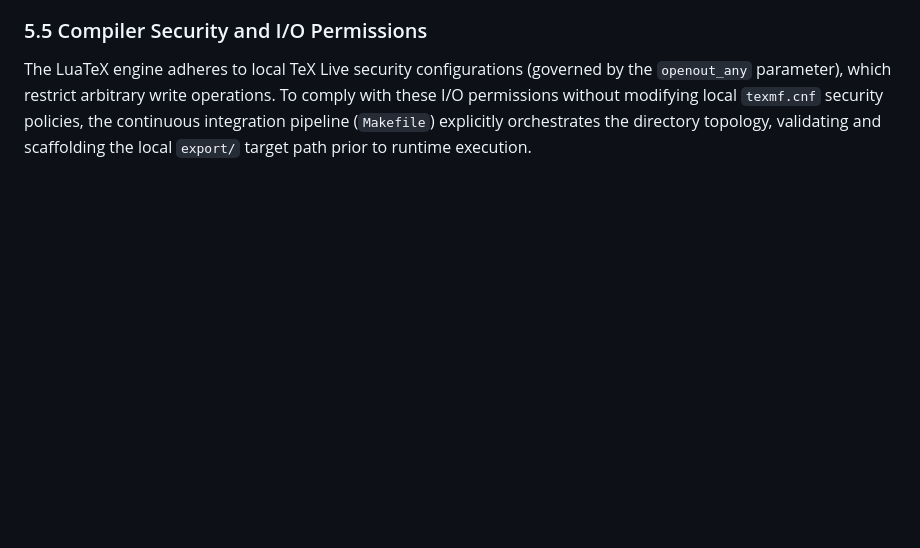
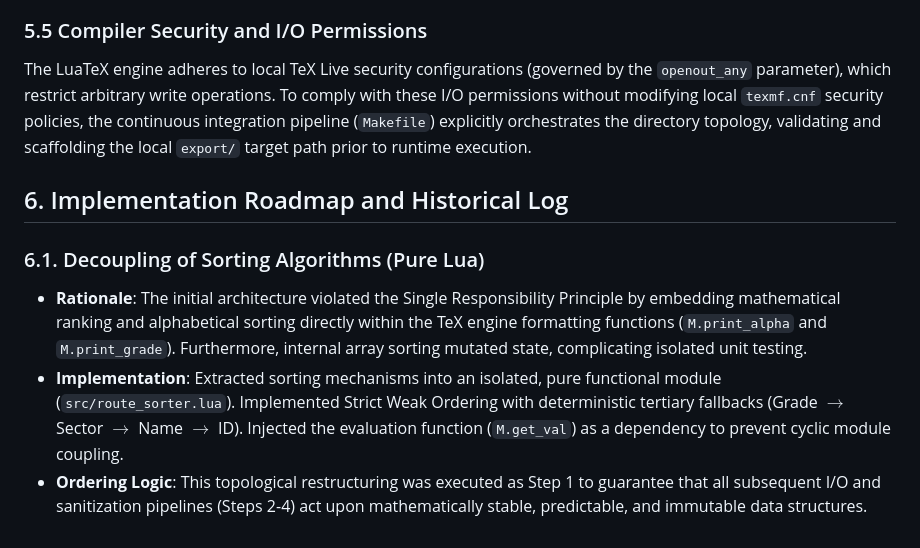
Before and after one commit to lufreitas0000/climbing-guide, a Markdown page: doc.md, the part around the change. Rendered like a GitHub page; blank space fills up the shorter version.

Commit message:
docs(architecture): append step 1 rationale and implementation to doc.md
- Added Section 6 to track sequential roadmap implementation.
- Documented rationale, SOLID principles applied, and strict weak ordering logic for the route_sorter.lua abstraction.

```diff
--- a/doc.md
+++ b/doc.md
@@ -32,3 +32,10 @@ The Brazilian grading system utilizes non-linear, alphanumeric modifiers (e.g.,
 
 ### 5.5 Compiler Security and I/O Permissions
 The LuaTeX engine adheres to local TeX Live security configurations (governed by the `openout_any` parameter), which restrict arbitrary write operations. To comply with these I/O permissions without modifying local `texmf.cnf` security policies, the continuous integration pipeline (`Makefile`) explicitly orchestrates the directory topology, validating and scaffolding the local `export/` target path prior to runtime execution.
+
+## 6. Implementation Roadmap and Historical Log
+
+### 6.1. Decoupling of Sorting Algorithms (Pure Lua)
+*   **Rationale**: The initial architecture violated the Single Responsibility Principle by embedding mathematical ranking and alphabetical sorting directly within the TeX engine formatting functions (`M.print_alpha` and `M.print_grade`). Furthermore, internal array sorting mutated state, complicating isolated unit testing.
+*   **Implementation**: Extracted sorting mechanisms into an isolated, pure functional module (`src/route_sorter.lua`). Implemented Strict Weak Ordering with deterministic tertiary fallbacks (Grade $\rightarrow$ Sector $\rightarrow$ Name $\rightarrow$ ID). Injected the evaluation function (`M.get_val`) as a dependency to prevent cyclic module coupling.
+*   **Ordering Logic**: This topological restructuring was executed as Step 1 to guarantee that all subsequent I/O and sanitization pipelines (Steps 2-4) act upon mathematically stable, predictable, and immutable data structures.
```
